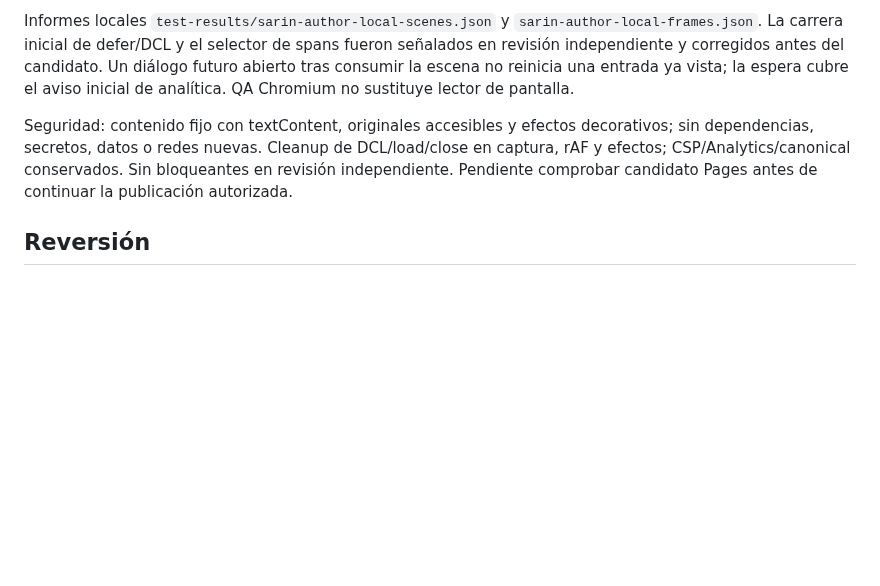
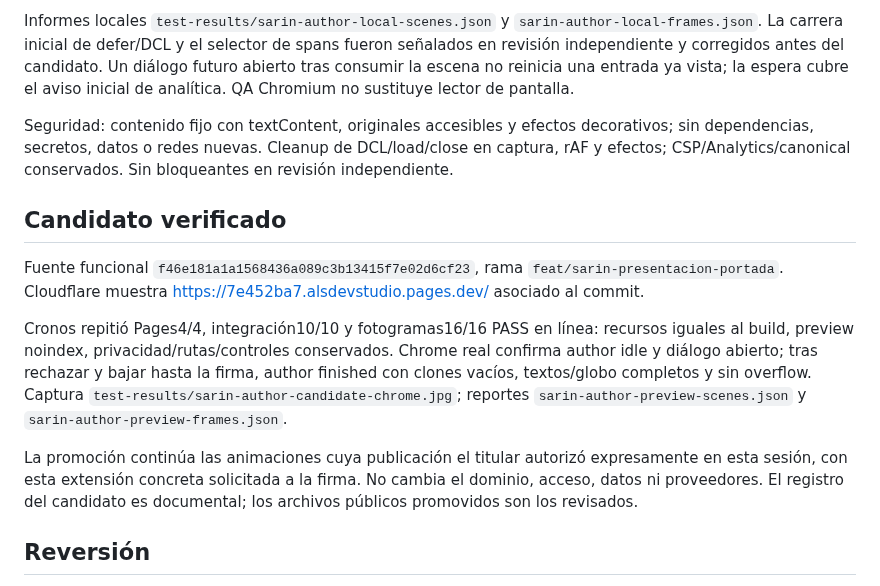
Before and after one commit to andresleosan/ALSDevStudio, a Markdown page: docs/SARIN-PRESENTACION-PORTADA.md, the part around the change. Rendered like a GitHub page; blank space fills up the shorter version.

Commit message:
docs: registrar candidato verificado de presentación Sarin

```diff
--- a/docs/SARIN-PRESENTACION-PORTADA.md
+++ b/docs/SARIN-PRESENTACION-PORTADA.md
@@ -22,7 +22,15 @@ RED inicial0/3 y RED de documentReady0/2 observados antes de los cambios respect
 
 Informes locales `test-results/sarin-author-local-scenes.json` y `sarin-author-local-frames.json`. La carrera inicial de defer/DCL y el selector de spans fueron señalados en revisión independiente y corregidos antes del candidato. Un diálogo futuro abierto tras consumir la escena no reinicia una entrada ya vista; la espera cubre el aviso inicial de analítica. QA Chromium no sustituye lector de pantalla.
 
-Seguridad: contenido fijo con textContent, originales accesibles y efectos decorativos; sin dependencias, secretos, datos o redes nuevas. Cleanup de DCL/load/close en captura, rAF y efectos; CSP/Analytics/canonical conservados. Sin bloqueantes en revisión independiente. Pendiente comprobar candidato Pages antes de continuar la publicación autorizada.
+Seguridad: contenido fijo con textContent, originales accesibles y efectos decorativos; sin dependencias, secretos, datos o redes nuevas. Cleanup de DCL/load/close en captura, rAF y efectos; CSP/Analytics/canonical conservados. Sin bloqueantes en revisión independiente.
+
+## Candidato verificado
+
+Fuente funcional `f46e181a1a1568436a089c3b13415f7e02d6cf23`, rama `feat/sarin-presentacion-portada`. Cloudflare muestra https://7e452ba7.alsdevstudio.pages.dev/ asociado al commit.
+
+Cronos repitió Pages4/4, integración10/10 y fotogramas16/16 PASS en línea: recursos iguales al build, preview noindex, privacidad/rutas/controles conservados. Chrome real confirma author idle y diálogo abierto; tras rechazar y bajar hasta la firma, author finished con clones vacíos, textos/globo completos y sin overflow. Captura `test-results/sarin-author-candidate-chrome.jpg`; reportes `sarin-author-preview-scenes.json` y `sarin-author-preview-frames.json`.
+
+La promoción continúa las animaciones cuya publicación el titular autorizó expresamente en esta sesión, con esta extensión concreta solicitada a la firma. No cambia el dominio, acceso, datos ni proveedores. El registro del candidato es documental; los archivos públicos promovidos son los revisados.
 
 ## Reversión
 
```
Also changed, not shown: tasks.md (+2 -1 lines).
